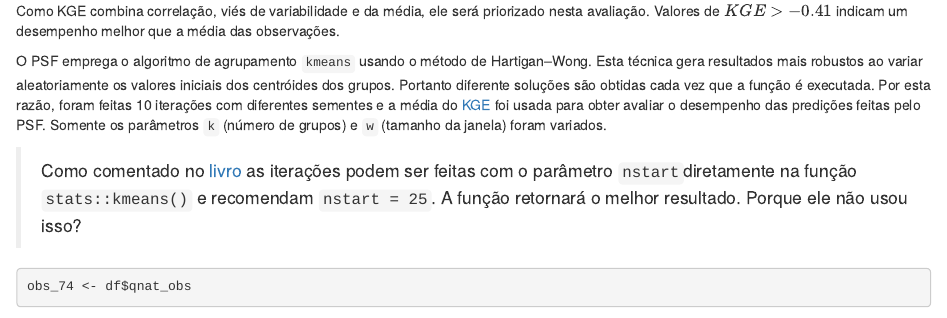
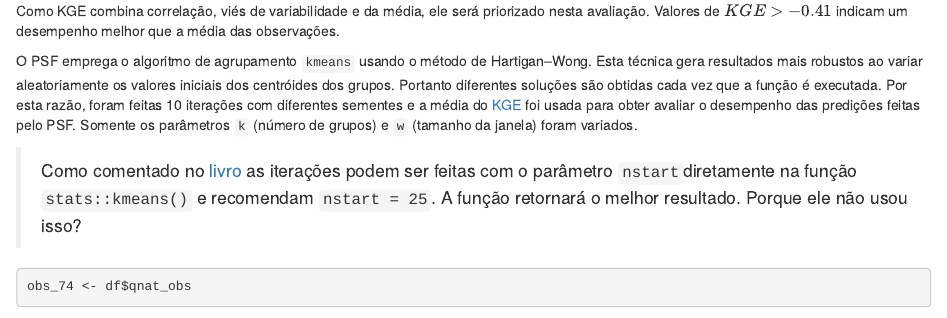
Before and after one commit to jracker/testePSF, an R Markdown document (doc/testPSF_posto74.Rmd): the page in a window 1100 px wide, from 5330 px down. Rendered offline with R 4.5, knitr and Pandoc, with nearby package versions; some code elsewhere in the file could not run offline; common packages that the code uses without loading them are loaded.

Commit message:
change psf description

```diff
--- a/doc/testPSF_posto74.Rmd
+++ b/doc/testPSF_posto74.Rmd
@@ -224,7 +224,7 @@ stat_eval
 Como KGE combina correlação, viés de variabilidade e da média, ele será priorizado nesta avaliação. Valores de $KGE > -0.41$ indicam um desempenho melhor que a média das observações.
 
 O PSF emprega o algoritmo de agrupamento  `kmeans` usando o método de Hartigan–Wong. Esta técnica gera resultados mais robustos ao variar aleatoriamente os valores iniciais dos centróides dos grupos.
-Portanto diferente soluções são obtidas cada vez que a função é executada. Por esta razão, foram feitas 10 iterações com diferentes sementes e a média do [KGE](https://www.rdocumentation.org/packages/hydroGOF/versions/0.4-0/topics/KGE) foi usada para obter avaliar o desempenho das predições feitas pelo PSF. Somente os parâmetros `k` (número de grupos) e `w` (tamanho da janela) foram variados.
+Portanto diferentes soluções são obtidas cada vez que a função é executada. Por esta razão, foram feitas 10 iterações com diferentes sementes e a média do [KGE](https://www.rdocumentation.org/packages/hydroGOF/versions/0.4-0/topics/KGE) foi usada para obter avaliar o desempenho das predições feitas pelo PSF. Somente os parâmetros `k` (número de grupos) e `w` (tamanho da janela) foram variados.
 
 > Como comentado no [livro](https://books.google.com/books?id=7l0sCQAAQBAJ&pg=PA163&lpg=PA163&dq=number%20of%20initial%20configurations%20kmena&source=bl&ots=n0nhiF0BwY&sig=1fBoasnqNNnZcyc1PhfhLJMSFfA&hl=en&sa=X&ved=0ahUKEwje4_O7habVAhXExFQKHSvqD60Q6AEIVDAH#v=onepage&q=number%20of%20initial%20configurations%20kmena&f=false) as iterações podem ser feitas com o parâmetro `nstart`diretamente na função `stats::kmeans()` e recomendam `nstart = 25`. A função retornará o melhor resultado. Porque ele não usou isso?
 
```
